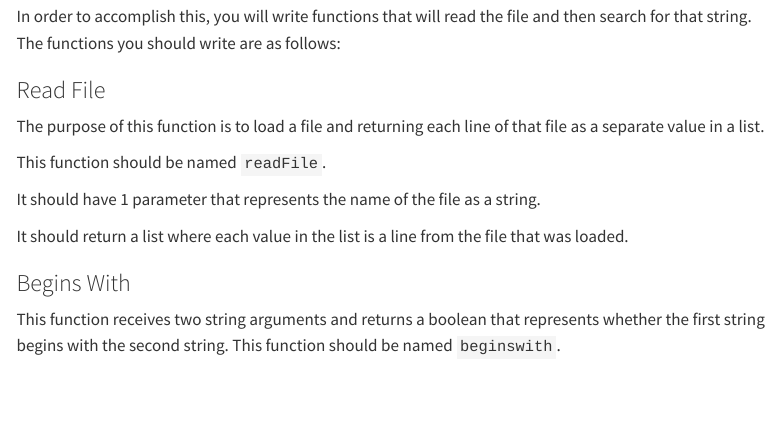
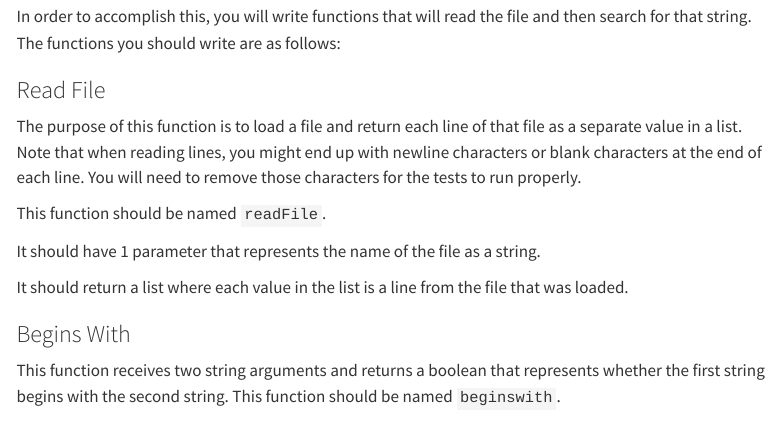
Before and after one commit to jcoriell/csc131, a Quarto document (programs/01/instructions.qmd): the page in a window 1100 px wide, from 960 px down. Rendered offline with R 4.5, knitr and Pandoc in place of Quarto, with nearby package versions; menus at the side of the page are left out.

Commit message:
program 1 readfile edit

```diff
--- a/programs/01/instructions.qmd
+++ b/programs/01/instructions.qmd
@@ -41,7 +41,7 @@ In order to accomplish this, you will write functions that will read the file an
 
 ### Read File
 
-The purpose of this function is to load a file and returning each line of that file as a separate value in a list.
+The purpose of this function is to load a file and return each line of that file as a separate value in a list. Note that when reading lines, you might end up with newline characters or blank characters at the end of each line. You will need to remove those characters for the tests to run properly.
 
 This function should be named `readFile`.
 
```
Also changed, not shown: docs/search.json, 1 other file.
